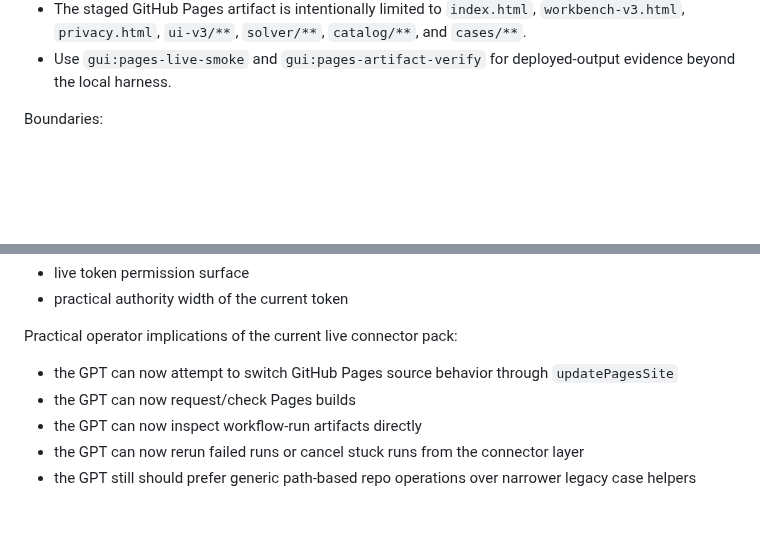
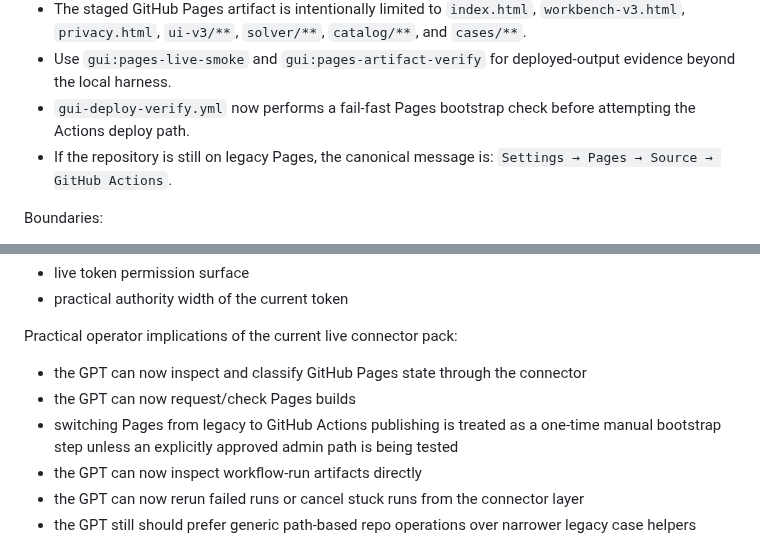
Before and after one commit to CMDR-Kegaira-Ohaya/gfe-engine-exp, a Markdown page: main/INSTRUCTIONS_INDEX.md, 2 parts joined by grey strips. Drawn GitHub-style; blank space fills up the shorter version.

Commit message:
docs: codify manual Pages bootstrap and fail-fast deploy model

```diff
--- a/main/INSTRUCTIONS_INDEX.md
+++ b/main/INSTRUCTIONS_INDEX.md
@@ -86,6 +86,8 @@ Operational notes:
 - `gui-deploy-verify.yml` is now the authoritative validation-and-deploy lane for Workbench v3 when the repository Pages source is configured for GitHub Actions.
 - The staged GitHub Pages artifact is intentionally limited to `index.html`, `workbench-v3.html`, `privacy.html`, `ui-v3/**`, `solver/**`, `catalog/**`, and `cases/**`.
 - Use `gui:pages-live-smoke` and `gui:pages-artifact-verify` for deployed-output evidence beyond the local harness.
+- `gui-deploy-verify.yml` now performs a fail-fast Pages bootstrap check before attempting the Actions deploy path.
+- If the repository is still on legacy Pages, the canonical message is: `Settings → Pages → Source → GitHub Actions`.
 
 Boundaries:
 - the local smoke harness is operational evidence, not final proof of deployed browser state
@@ -108,8 +110,9 @@ Read `/main/TOKEN_PERMISSION_SURFACE.md` for:
 - practical authority width of the current token
 
 Practical operator implications of the current live connector pack:
-- the GPT can now attempt to switch GitHub Pages source behavior through `updatePagesSite`
+- the GPT can now inspect and classify GitHub Pages state through the connector
 - the GPT can now request/check Pages builds
+- switching Pages from legacy to GitHub Actions publishing is treated as a one-time manual bootstrap step unless an explicitly approved admin path is being tested
 - the GPT can now inspect workflow-run artifacts directly
 - the GPT can now rerun failed runs or cancel stuck runs from the connector layer
 - the GPT still should prefer generic path-based repo operations over narrower legacy case helpers
```
Also changed, not shown: other parts of main/INSTRUCTIONS_INDEX.md (+1 -1 lines).
